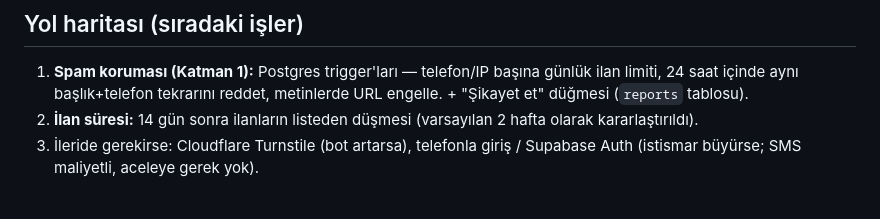
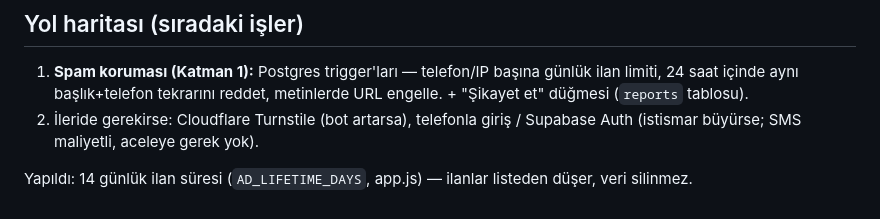
Before and after one commit to cellek/anamur-muz-is, a Markdown page: CLAUDE.md, the part around the change. GitHub-like rendering.

Commit message:
CLAUDE.md: ilan süresi maddesini yapıldı olarak işaretle
Co-Authored-By: Claude Fable 5 <noreply@anthropic.com>

```diff
--- a/CLAUDE.md
+++ b/CLAUDE.md
@@ -59,7 +59,8 @@ spam/istismar etkisini düşün.
    başına günlük ilan limiti, 24 saat içinde aynı başlık+telefon
    tekrarını reddet, metinlerde URL engelle. + "Şikayet et" düğmesi
    (`reports` tablosu).
-2. **İlan süresi:** 14 gün sonra ilanların listeden düşmesi (varsayılan
-   2 hafta olarak kararlaştırıldı).
-3. İleride gerekirse: Cloudflare Turnstile (bot artarsa), telefonla
+2. İleride gerekirse: Cloudflare Turnstile (bot artarsa), telefonla
    giriş / Supabase Auth (istismar büyürse; SMS maliyetli, aceleye gerek yok).
+
+Yapıldı: 14 günlük ilan süresi (`AD_LIFETIME_DAYS`, app.js) — ilanlar
+listeden düşer, veri silinmez.
```
